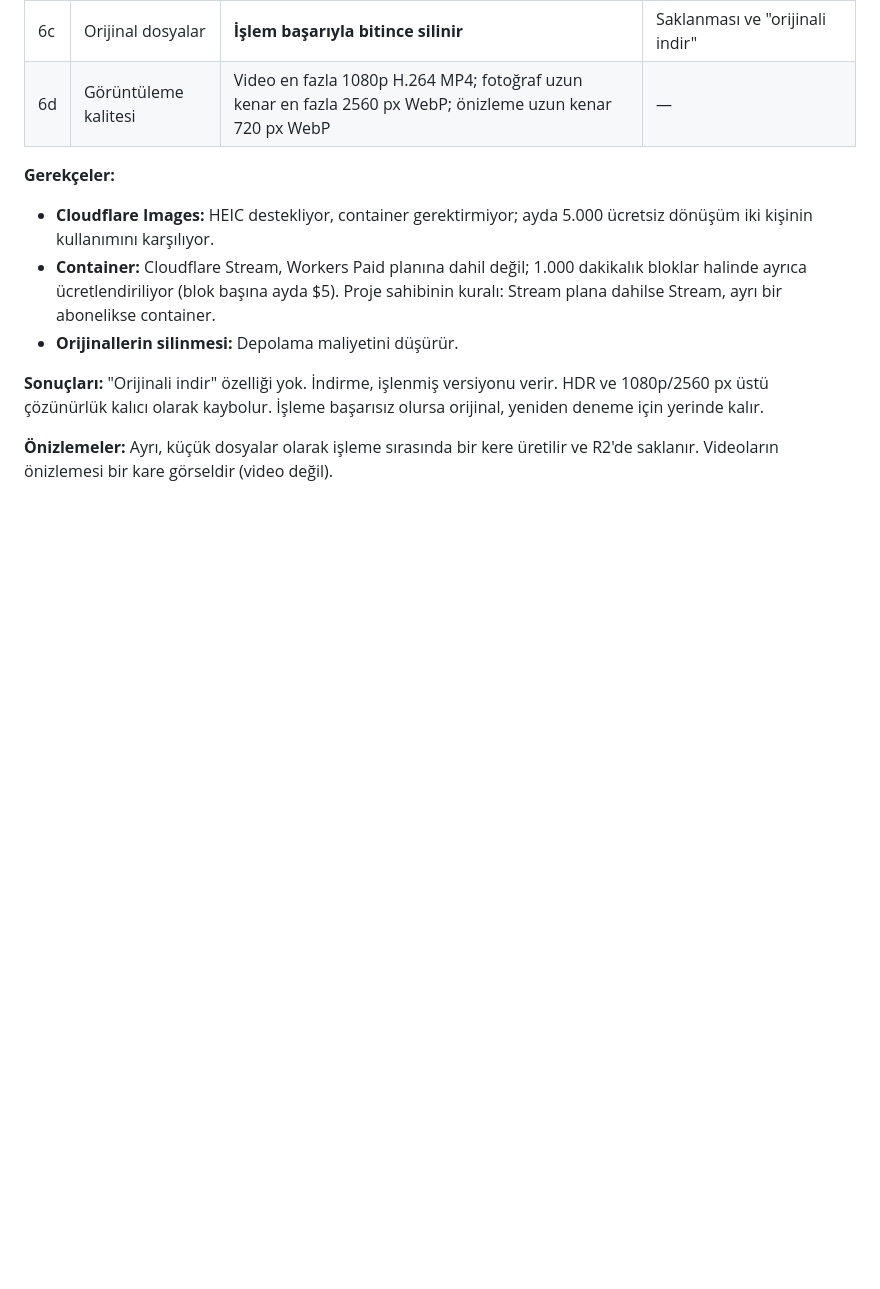
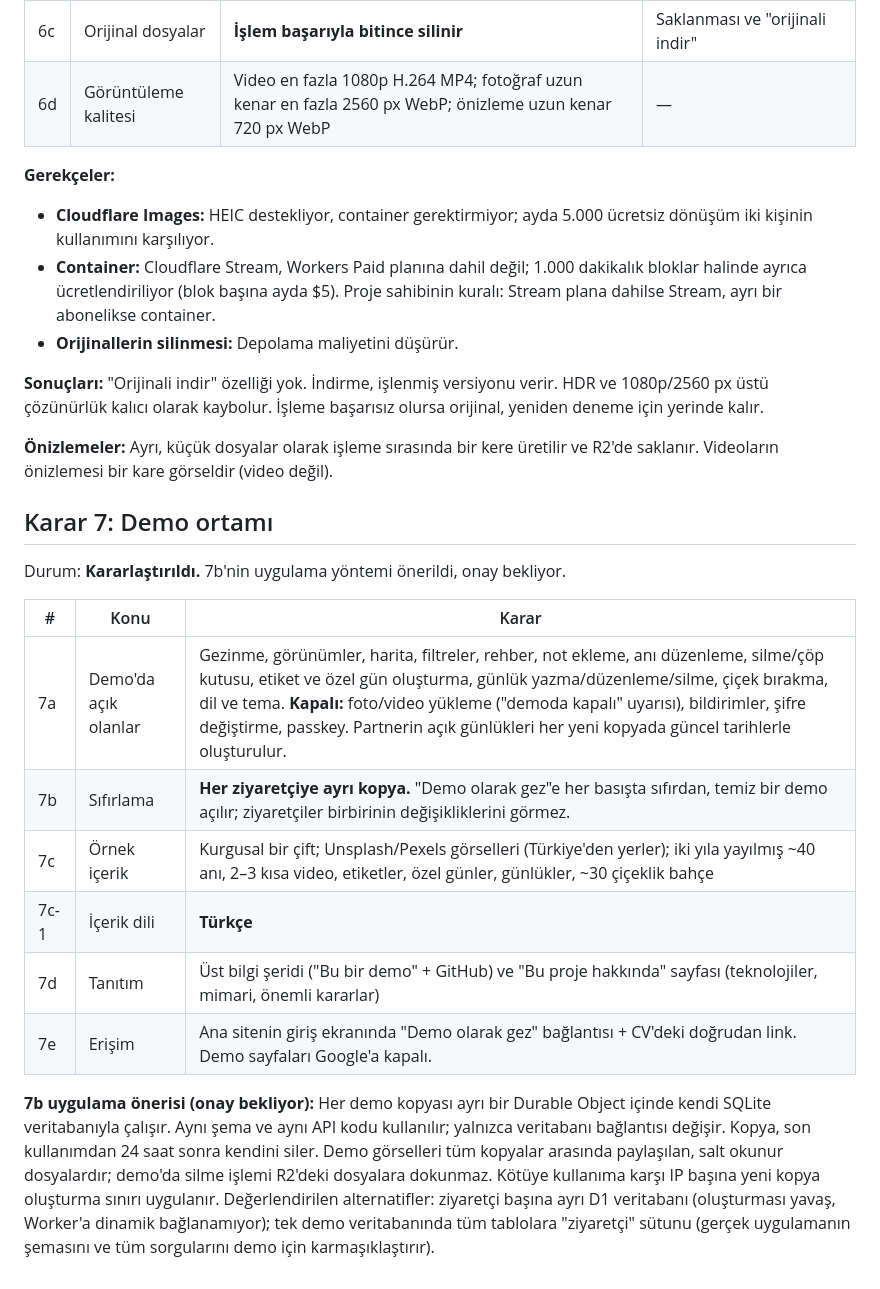
Before and after one commit to eraykocabozdogan/memory-garden, a Markdown page: docs/decisions.md, the part around the change. Drawn GitHub-style; blank space fills up the shorter version.

Commit message:
docs: record demo environment decisions
Co-Authored-By: Claude Opus 5.5 <noreply@anthropic.com>
Claude-Session: https://claude.ai/code/session_01U5aPxNAU4pbyMr3euz1UDx

```diff
--- a/docs/decisions.md
+++ b/docs/decisions.md
@@ -277,3 +277,25 @@ yeniden deneme için yerinde kalır.
 
 **Önizlemeler:** Ayrı, küçük dosyalar olarak işleme sırasında bir kere üretilir ve R2'de
 saklanır. Videoların önizlemesi bir kare görseldir (video değil).
+
+## Karar 7: Demo ortamı
+
+Durum: **Kararlaştırıldı.** 7b'nin uygulama yöntemi önerildi, onay bekliyor.
+
+| # | Konu | Karar |
+|---|---|---|
+| 7a | Demo'da açık olanlar | Gezinme, görünümler, harita, filtreler, rehber, not ekleme, anı düzenleme, silme/çöp kutusu, etiket ve özel gün oluşturma, günlük yazma/düzenleme/silme, çiçek bırakma, dil ve tema. **Kapalı:** foto/video yükleme ("demoda kapalı" uyarısı), bildirimler, şifre değiştirme, passkey. Partnerin açık günlükleri her yeni kopyada güncel tarihlerle oluşturulur. |
+| 7b | Sıfırlama | **Her ziyaretçiye ayrı kopya.** "Demo olarak gez"e her basışta sıfırdan, temiz bir demo açılır; ziyaretçiler birbirinin değişikliklerini görmez. |
+| 7c | Örnek içerik | Kurgusal bir çift; Unsplash/Pexels görselleri (Türkiye'den yerler); iki yıla yayılmış ~40 anı, 2–3 kısa video, etiketler, özel günler, günlükler, ~30 çiçeklik bahçe |
+| 7c-1 | İçerik dili | **Türkçe** |
+| 7d | Tanıtım | Üst bilgi şeridi ("Bu bir demo" + GitHub) ve "Bu proje hakkında" sayfası (teknolojiler, mimari, önemli kararlar) |
+| 7e | Erişim | Ana sitenin giriş ekranında "Demo olarak gez" bağlantısı + CV'deki doğrudan link. Demo sayfaları Google'a kapalı. |
+
+**7b uygulama önerisi (onay bekliyor):** Her demo kopyası ayrı bir Durable Object içinde kendi
+SQLite veritabanıyla çalışır. Aynı şema ve aynı API kodu kullanılır; yalnızca veritabanı
+bağlantısı değişir. Kopya, son kullanımdan 24 saat sonra kendini siler. Demo görselleri tüm
+kopyalar arasında paylaşılan, salt okunur dosyalardır; demo'da silme işlemi R2'deki dosyalara
+dokunmaz. Kötüye kullanıma karşı IP başına yeni kopya oluşturma sınırı uygulanır.
+Değerlendirilen alternatifler: ziyaretçi başına ayrı D1 veritabanı (oluşturması yavaş, Worker'a
+dinamik bağlanamıyor); tek demo veritabanında tüm tablolara "ziyaretçi" sütunu (gerçek
+uygulamanın şemasını ve tüm sorgularını demo için karmaşıklaştırır).
```
